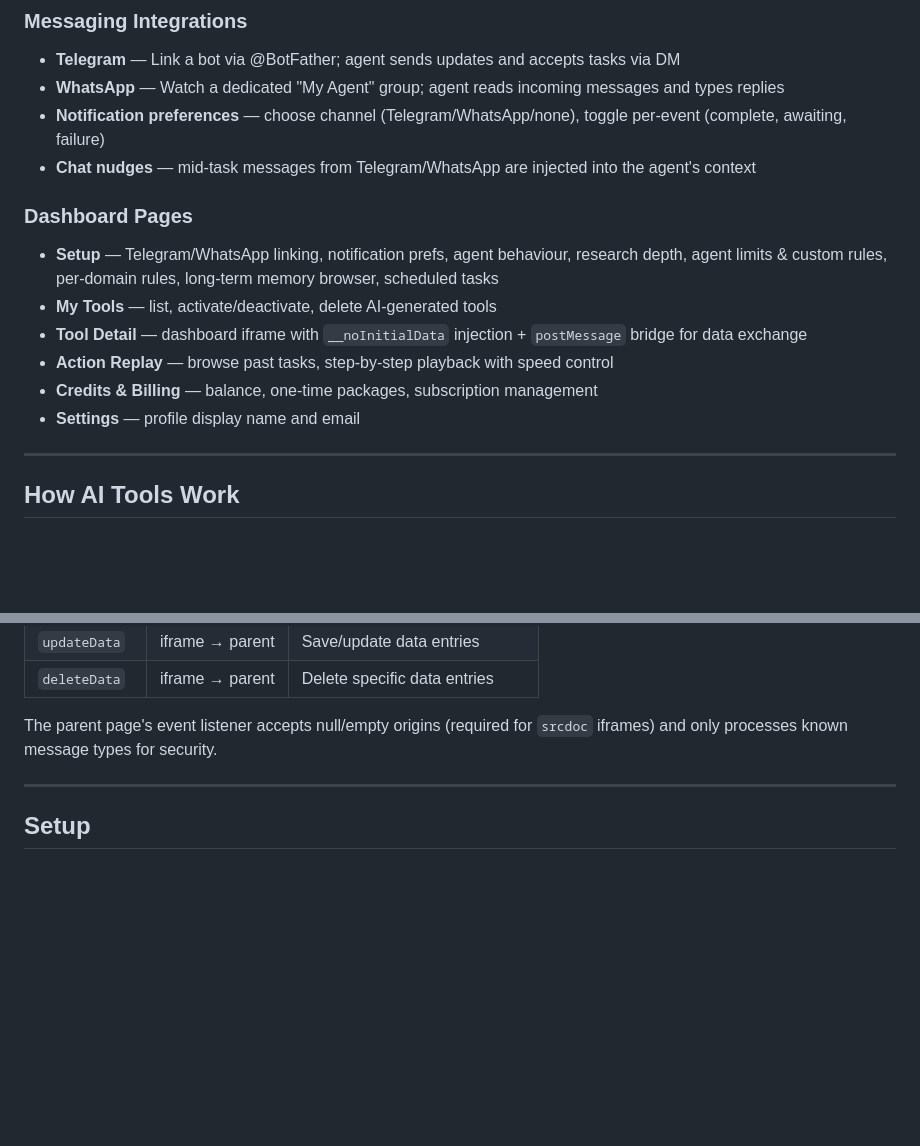
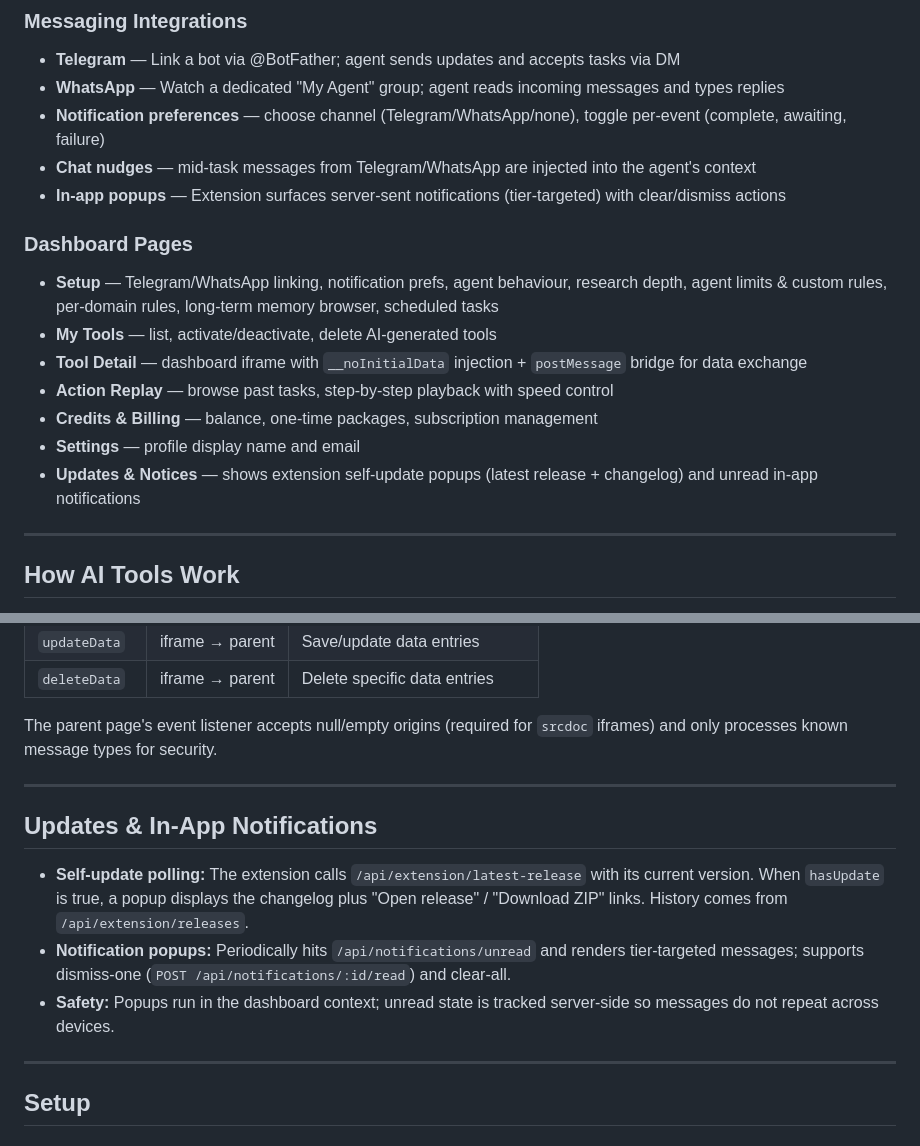
Before and after one commit to bckflpboys/new-order-global, a Markdown page: README.md, 2 parts joined by grey strips. GitHub-like rendering; blank space fills up the shorter version.

```diff
--- a/README.md
+++ b/README.md
@@ -111,6 +111,7 @@ new order global/
 - **WhatsApp** — Watch a dedicated "My Agent" group; agent reads incoming messages and types replies
 - **Notification preferences** — choose channel (Telegram/WhatsApp/none), toggle per-event (complete, awaiting, failure)
 - **Chat nudges** — mid-task messages from Telegram/WhatsApp are injected into the agent's context
+- **In-app popups** — Extension surfaces server-sent notifications (tier-targeted) with clear/dismiss actions
 
 ### Dashboard Pages
 - **Setup** — Telegram/WhatsApp linking, notification prefs, agent behaviour, research depth, agent limits & custom rules, per-domain rules, long-term memory browser, scheduled tasks
@@ -119,6 +120,7 @@ new order global/
 - **Action Replay** — browse past tasks, step-by-step playback with speed control
 - **Credits & Billing** — balance, one-time packages, subscription management
 - **Settings** — profile display name and email
+- **Updates & Notices** — shows extension self-update popups (latest release + changelog) and unread in-app notifications
 
 ---
 
@@ -263,6 +265,14 @@ The parent page's event listener accepts null/empty origins (required for `srcdo
 
 ---
 
+## Updates & In-App Notifications
+
+- **Self-update polling:** The extension calls `/api/extension/latest-release` with its current version. When `hasUpdate` is true, a popup displays the changelog plus "Open release" / "Download ZIP" links. History comes from `/api/extension/releases`.
+- **Notification popups:** Periodically hits `/api/notifications/unread` and renders tier-targeted messages; supports dismiss-one (`POST /api/notifications/:id/read`) and clear-all.
+- **Safety:** Popups run in the dashboard context; unread state is tracked server-side so messages do not repeat across devices.
+
+---
+
 ## Setup
 
 ### 1. Load the Extension
```
